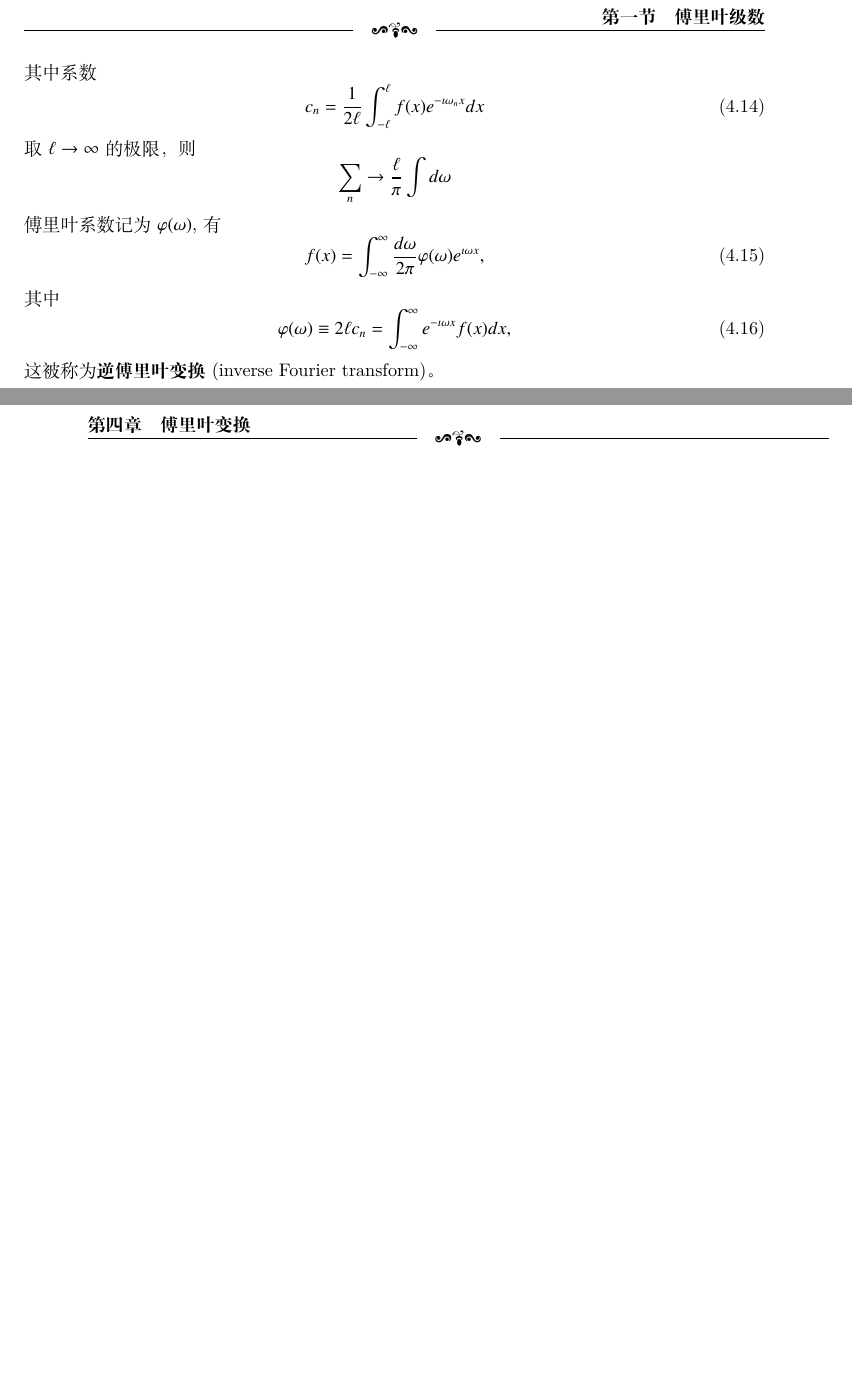
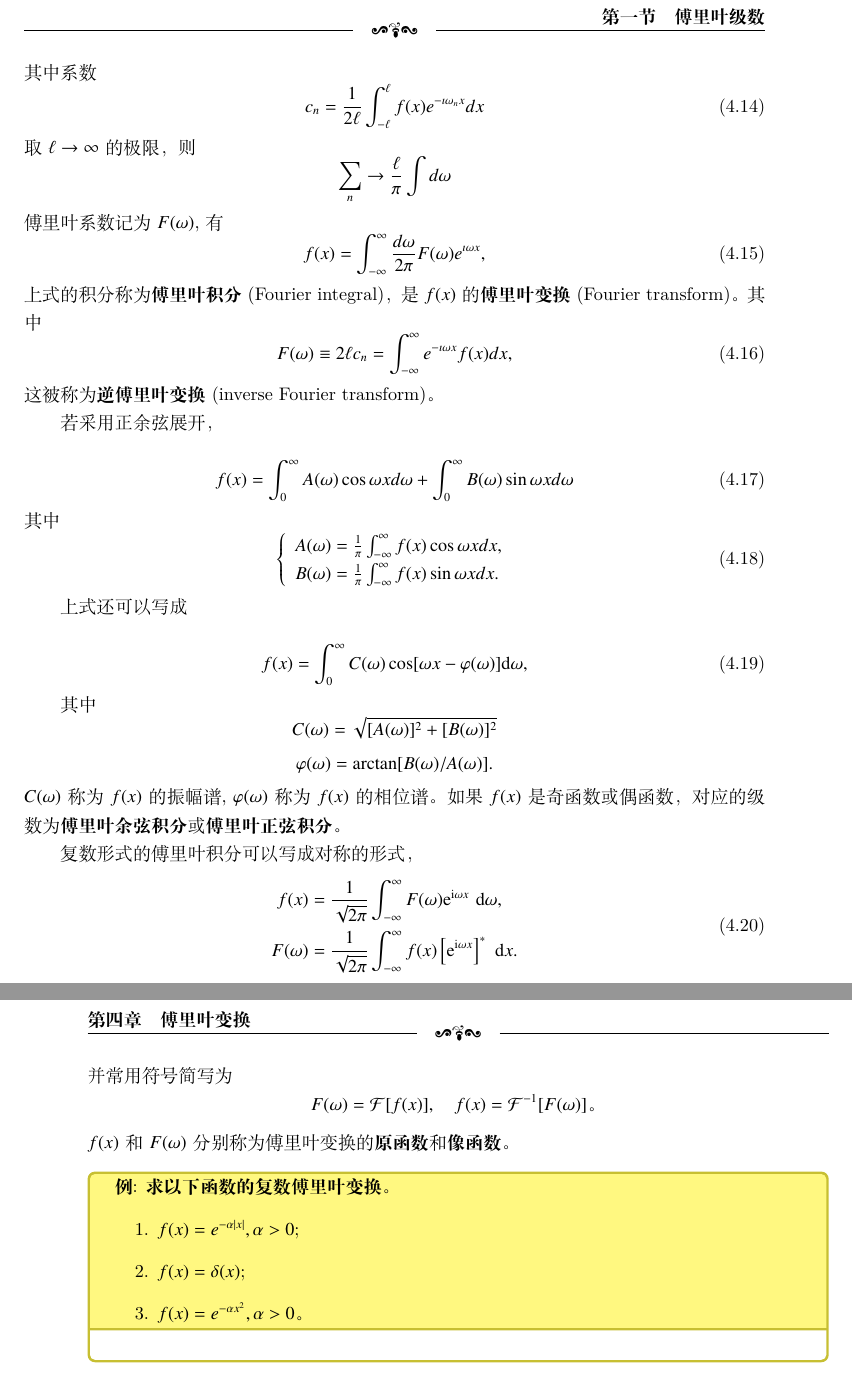
Before and after one commit to kluophysics/mathphy, a LaTeX book (lecture/master.tex, which reads lecture/chap04/fourier_transform.tex): two parts of pages 55 and 56 of 61, joined at a grey line, cut so that both start at the same text, the shorter picture padded with empty space. Compiled offline with XeLaTeX.

Commit message:
working on example

```diff
--- a/lecture/chap04/fourier_transform.tex
+++ b/lecture/chap04/fourier_transform.tex
@@ -27,15 +27,16 @@
 \[
   \sum_n \to  \frac{ \ell}{\pi}  \int d\omega
 \]
-傅里叶系数记为$\varphi(\omega)$,
+傅里叶系数记为$F(\omega)$,
 有
 \begin{equation}
-    f(x) = \int_{-\infty}^{\infty} \frac{d \omega }{2\pi}\varphi(\omega) e^{\imath \omega x}, % \quad \varphi (\omega) \equiv 2\ell c_n
+    f(x) = \int_{-\infty}^{\infty} \frac{d \omega }{2\pi}F(\omega) e^{\imath \omega x}, % \quad F (\omega) \equiv 2\ell c_n
 \end{equation}
-% $\varphi (\omega) \equiv 2\ell c_n$。
+上式的积分称为\textbf{傅里叶积分}(Fourier integral)，是$f(x)$的\textbf{傅里叶变换}(Fourier transform)。
+% $F (\omega) \equiv 2\ell c_n$。
 其中
 \begin{equation}
-    \varphi (\omega) \equiv 2\ell c_n = \int_{-\infty}^{\infty} e^{-\imath \omega x} f(x) dx,
+    F (\omega) \equiv 2\ell c_n = \int_{-\infty}^{\infty} e^{-\imath \omega x} f(x) dx,
 \end{equation}
 这被称为\textbf{逆傅里叶变换}(inverse Fourier transform)。
 % \begin{align}
@@ -43,3 +44,55 @@
 %     \\
 %     b_n = \frac{1}{\ell} \int_{-\ell}^{\ell} f(x) \sin {   \omega_n x } dx
 % \end{align}
+
+若采用正余弦展开，
+
+\begin{equation}
+    f(x) =\int_{0}^{\infty} A(\omega) \cos {\omega x} d\omega + \int_{0}^{\infty} B(\omega) \sin {\omega x} d\omega
+\end{equation}
+其中
+\begin{equation}
+    \left\{\begin{array}{l}
+    A(\omega)=\frac{1}{\pi} \int_{-\infty}^{\infty} f(x) \cos \omega x d x, \\
+    B(\omega)=\frac{1}{\pi} \int_{-\infty}^{\infty} f(x) \sin \omega x d x .
+    \end{array}\right.
+\end{equation}
+
+上式还可以写成
+
+\begin{equation}
+    f(x)=\int_0^{\infty} C(\omega) \cos [\omega x-\varphi(\omega)] \mathrm{d} \omega,
+\end{equation}
+
+其中
+$$
+\begin{gathered}
+C(\omega)=\sqrt{[A(\omega)]^2+[B(\omega)]^2} \\
+\varphi(\omega)=\arctan [B(\omega) / A(\omega)] .
+\end{gathered}
+$$
+$C(\omega)$ 称为 $f(x)$ 的振幅谱, $\varphi(\omega)$ 称为 $f(x)$ 的相位谱。如果$f(x)$是奇函数或偶函数，
+对应的级数为\textbf{傅里叶余弦积分}或\textbf{傅里叶正弦积分}。
+
+复数形式的傅里叶积分可以写成对称的形式，
+\begin{equation}
+    \begin{aligned}
+    f(x) & =\frac{1}{\sqrt{2 \pi}} \int_{-\infty}^{\infty} F(\omega) \mathrm{e}^{\mathrm{i} \omega x} \mathrm{~d} \omega, \\
+    F(\omega) & =\frac{1}{\sqrt{2 \pi}} \int_{-\infty}^{\infty} f(x)\left[\mathrm{e}^{\mathrm{i} \omega x}\right]^* \mathrm{~d} x .
+    \end{aligned}
+\end{equation}
+并常用符号简写为
+$$
+F(\omega)=\mathcal{F}[f(x)], \quad f(x)=\mathcal{F}^{-1}[F(\omega)] \textrm{。}
+$$
+$f(x)$ 和 $F(\omega)$ 分别称为傅里叶变换的\textbf{原函数}和\textbf{像函数}。
+
+\begin{examplebox}{
+求以下函数的复数傅里叶变换。
+\begin{enumerate}
+    \item $f(x) = e^{-\alpha |x|}, \alpha > 0$;
+    \item $f(x) = \delta (x)$;
+    \item $f(x) = e^{-\alpha x^2}, \alpha > 0$。
+\end{enumerate}
+}
+\end{examplebox}
```
